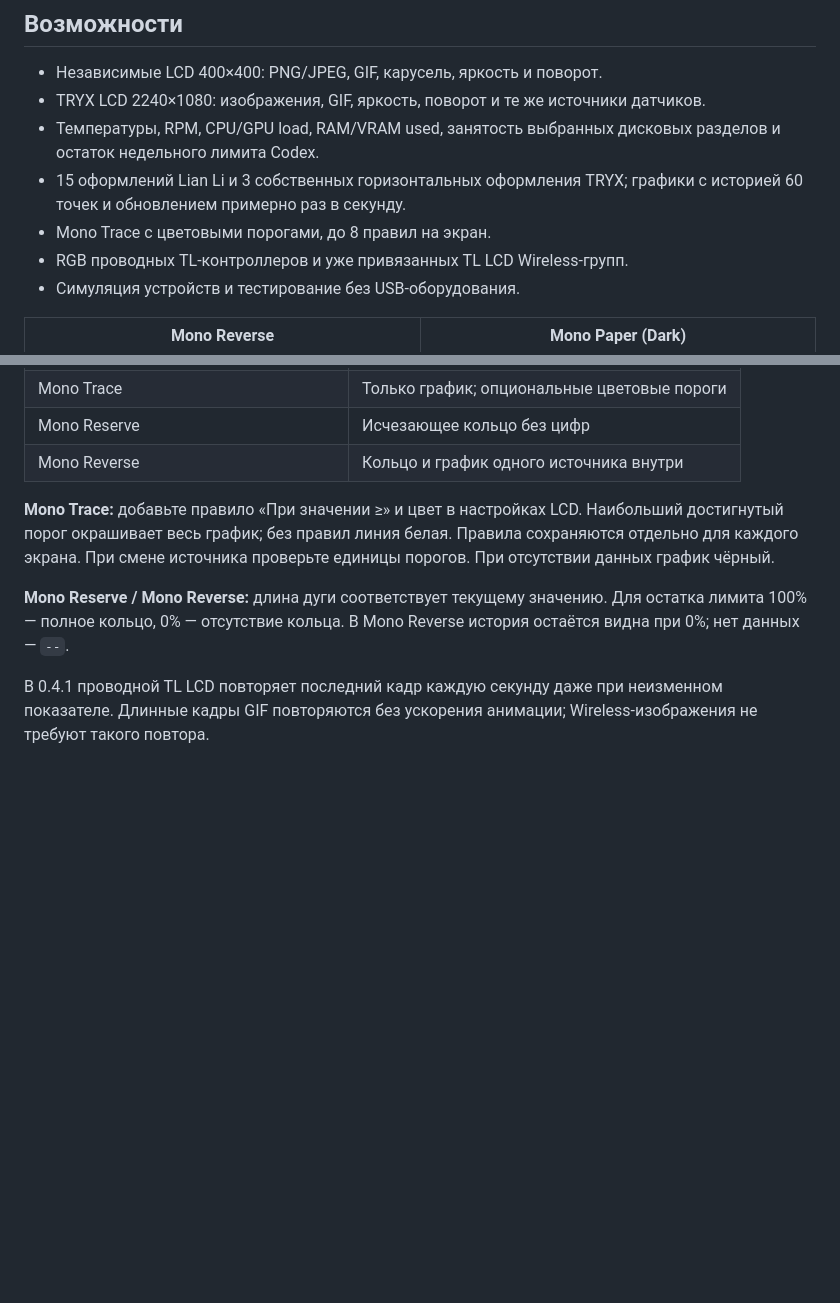
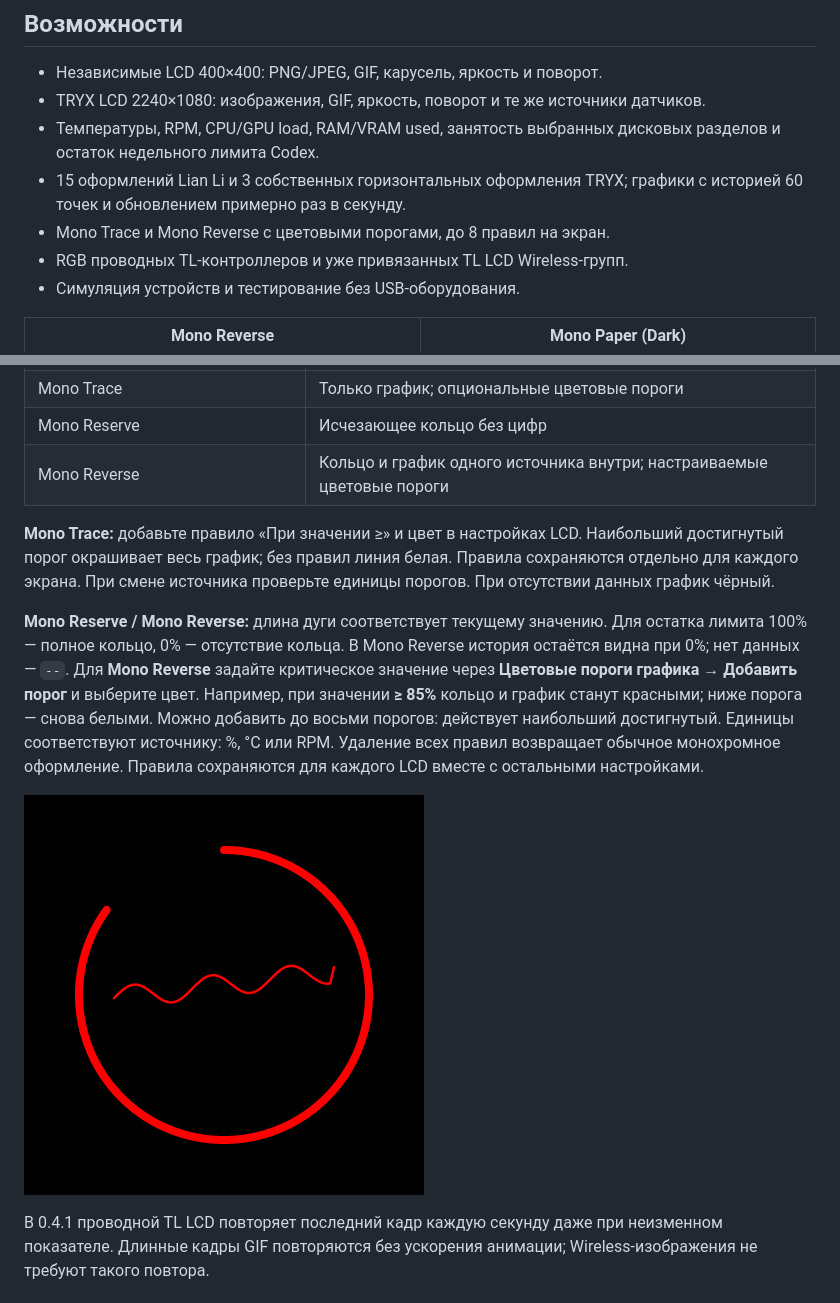
Before and after one commit to ogladkov/manitou-cooler-control, a Markdown page: README.md, 2 parts joined by grey strips. Rendered like a GitHub page; pictures changed too: docs/images/mono_reverse_critical.png (added); blank space fills up the shorter version.

Commit message:
Support configurable critical colors in Mono Reverse

```diff
--- a/README.md
+++ b/README.md
@@ -16,7 +16,7 @@ TL LCD 140, шести TL LCD Wireless и TRYX с контроллером `cm01
 - TRYX LCD 2240×1080: изображения, GIF, яркость, поворот и те же источники датчиков.
 - Температуры, RPM, CPU/GPU load, RAM/VRAM used, занятость выбранных дисковых разделов и остаток недельного лимита Codex.
 - 15 оформлений Lian Li и 3 собственных горизонтальных оформления TRYX; графики с историей 60 точек и обновлением примерно раз в секунду.
-- Mono Trace с цветовыми порогами, до 8 правил на экран.
+- Mono Trace и Mono Reverse с цветовыми порогами, до 8 правил на экран.
 - RGB проводных TL-контроллеров и уже привязанных TL LCD Wireless-групп.
 - Симуляция устройств и тестирование без USB-оборудования.
 
@@ -209,7 +209,7 @@ RPM обнаруженных вентиляторов находятся у RGB-
 | Alien Orbit, Alien Relic, Alien Signal | Монохромные геометрические оформления |
 | Mono Trace | Только график; опциональные цветовые пороги |
 | Mono Reserve | Исчезающее кольцо без цифр |
-| Mono Reverse | Кольцо и график одного источника внутри |
+| Mono Reverse | Кольцо и график одного источника внутри; настраиваемые цветовые пороги |
 
 **Mono Trace:** добавьте правило «При значении ≥» и цвет в настройках LCD.
 Наибольший достигнутый порог окрашивает весь график; без правил линия белая.
@@ -219,6 +219,14 @@ RPM обнаруженных вентиляторов находятся у RGB-
 **Mono Reserve / Mono Reverse:** длина дуги соответствует текущему значению.
 Для остатка лимита 100% — полное кольцо, 0% — отсутствие кольца.
 В Mono Reverse история остаётся видна при 0%; нет данных — `--`.
+Для **Mono Reverse** задайте критическое значение через **Цветовые пороги графика →
+Добавить порог** и выберите цвет. Например, при значении **≥ 85%** кольцо и график
+станут красными; ниже порога — снова белыми. Можно добавить до восьми порогов:
+действует наибольший достигнутый. Единицы соответствуют источнику: %, °C или RPM.
+Удаление всех правил возвращает обычное монохромное оформление. Правила сохраняются
+для каждого LCD вместе с остальными настройками.
+
+![Mono Reverse: критический порог и красный цвет](docs/images/mono_reverse_critical.png)
 
 В 0.4.1 проводной TL LCD повторяет последний кадр каждую секунду даже при
 неизменном показателе. Длинные кадры GIF повторяются без ускорения анимации;
```
Also changed, not shown: docs/verification.md (+6 -1 lines), 1 other file.
